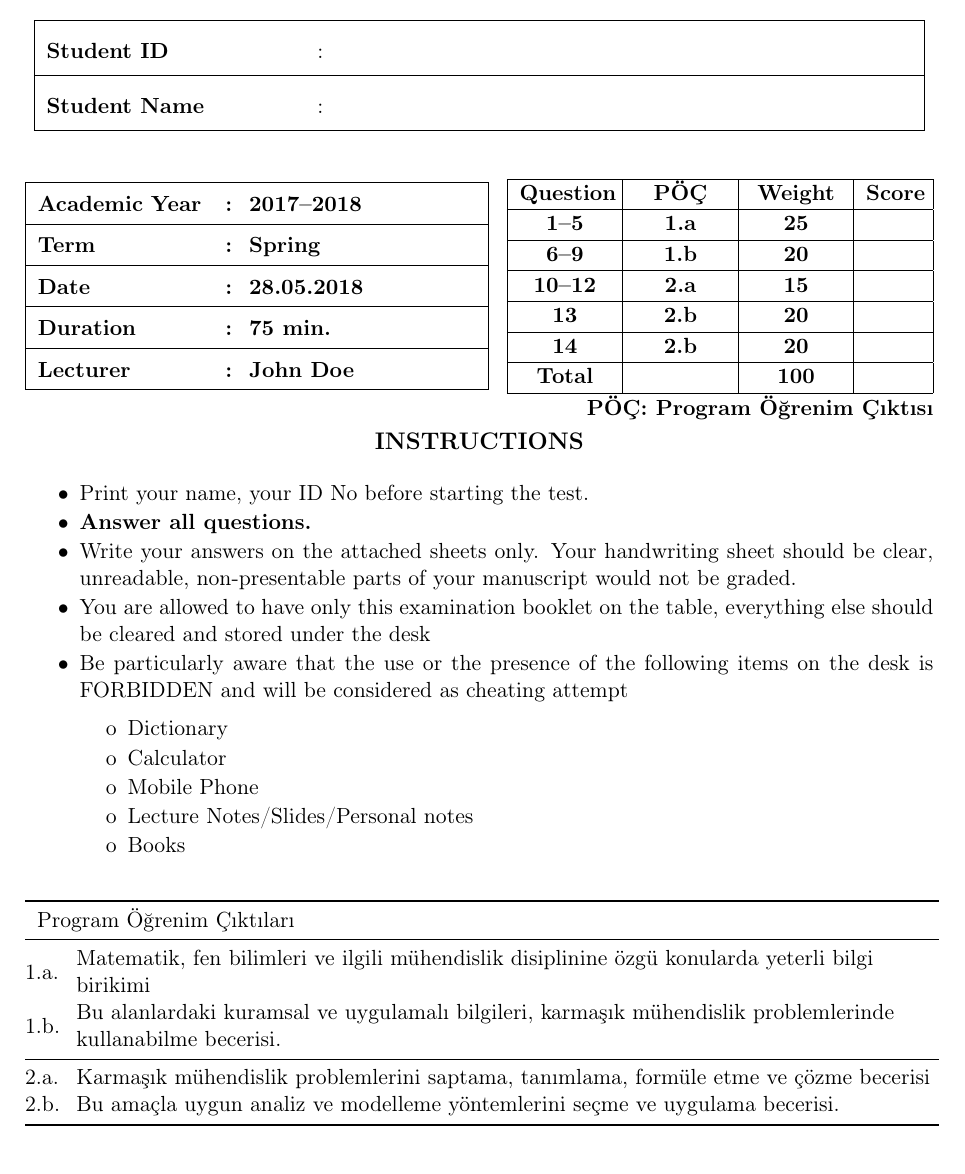
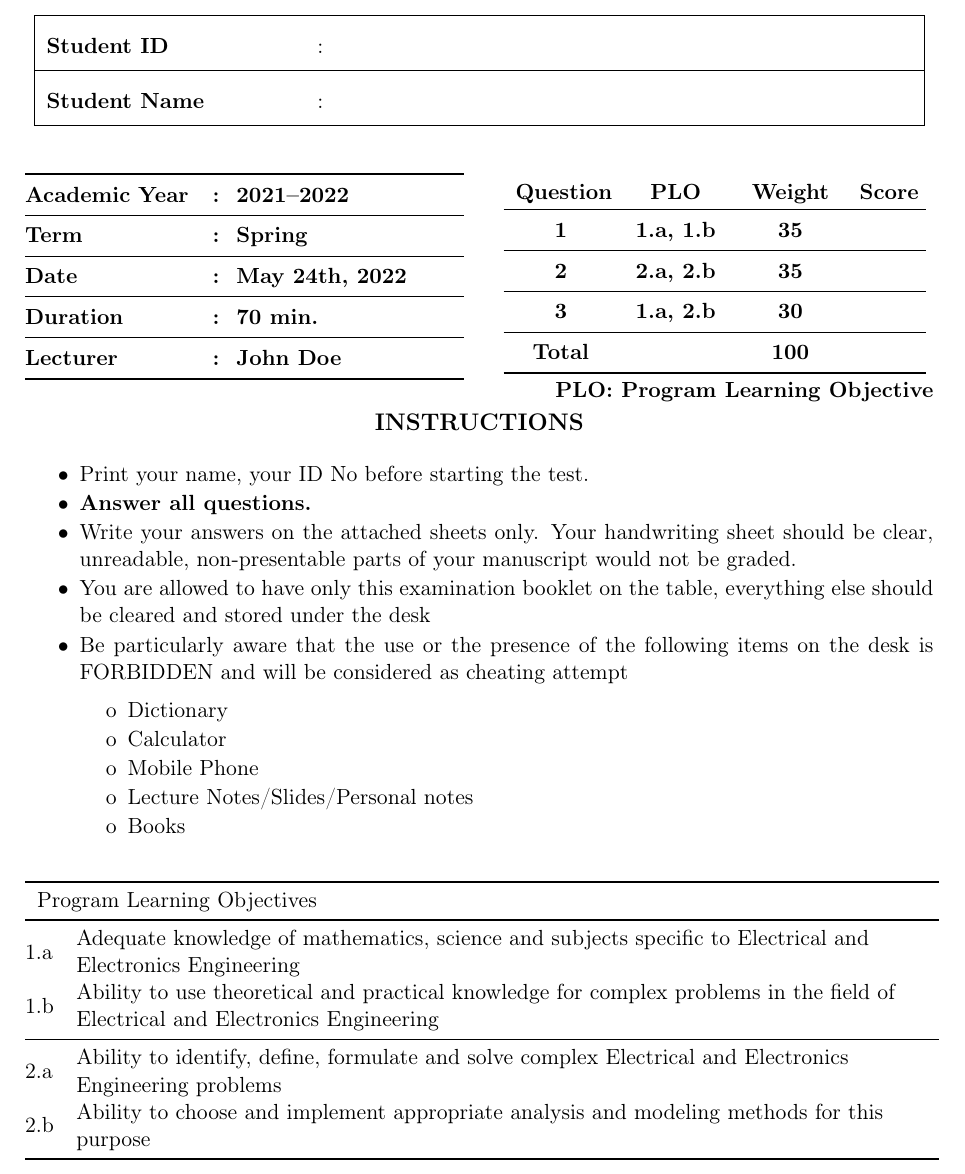
Before and after one commit to TapirLab/exam-cover-page-icu-mudek, a LaTeX problem sheet (exam_cover_page_EN.tex): part of the page, cut so that both start at the same text. Compiled offline with pdfLaTeX.

Commit message:
Table and content updates

```diff
--- a/exam_cover_page_EN.tex
+++ b/exam_cover_page_EN.tex
@@ -70,31 +70,38 @@
 	% Academic year, term, exam date, duration and academic personell
 	% Exam "PÖÇ" information and grading table
 	\begin{table}[!ht]
-		\renewcommand{\arraystretch}{1.5}
+		\renewcommand{\arraystretch}{1.1}
 		\centering
-		\begin{tabular}{@{}|>{\bfseries}L{0.18\linewidth}>{\bfseries}C{0.00\linewidth}>{\bfseries}L{0.25\linewidth}|@{}}
-			\hline
-			Academic Year  & : & $\bm{2017}$--$\bm{2018}$                  \\ \hline
-			Term         & : & \textbf{Spring}                             \\ \hline
-			Date         & : & $\bm{28.05.2018}$                           \\ \hline
-			Duration          & : & $\bm{75}$ \textbf{min.}                \\ \hline
-			Lecturer & : & \textbf{John Doe} \\ \hline
+		\begin{tabular}{@{}>{\bfseries}L{0.18\linewidth}>{\bfseries}C{0.00\linewidth}>{\bfseries}L{0.25\linewidth}@{}}
+			\toprule
+			Academic Year  & : & $\bm{2021}$--$\bm{2022}$                  \\
+			\midrule
+			Term         & : & \textbf{Spring}                             \\
+			\midrule
+			Date         & : & May $\bm{24}$th, $\bm{2022}$                           \\
+			\midrule
+			Duration          & : & $\bm{70}$ \textbf{min.}                \\
+			\midrule
+			Lecturer & : & \textbf{John Doe} \\
+			\bottomrule
 		\end{tabular}
 		\hfill
 		\renewcommand{\arraystretch}{1.1}
-		\begin{tabular}{|>{\bfseries}C{0.1\linewidth}|>{\bfseries}C{0.1\linewidth}|>{\bfseries}C{0.1\linewidth}|>{\bfseries}C{0.06\linewidth}|}
-			\hline
-			Question    & PÖÇ      & Weight & Score \\ \hline
-			$\bm{1}$--$\bm{5}$     & $\bm{1}$.a & $\bm{25}$    & ~   \\ \hline
-			$\bm{6}$--$\bm{9}$     & $\bm{1}$.b & $\bm{20}$    & ~   \\ \hline
-			$\bm{10}$--$\bm{12}$   & $\bm{2}$.a & $\bm{15}$    & ~   \\ \hline
-			$\bm{13}$              & $\bm{2}$.b & $\bm{20}$    & ~   \\ \hline
-			$\bm{14}$              & $\bm{2}$.b & $\bm{20}$    & ~   \\ \hline
-			Total                  & ~          & 100          & ~   \\ \hline
+		\begin{tabular}{>{\bfseries}C{0.1\linewidth}>{\bfseries}C{0.1\linewidth}>{\bfseries}C{0.1\linewidth}>{\bfseries}C{0.06\linewidth}}
+			Question & PLO      & Weight & Score \\
+			\toprule
+			$\bm{1}$ & $\bm{1}$.a, $\bm{1}$.b & $\bm{35}$    & ~   \\
+			\midrule
+			$\bm{2}$ & $\bm{2}$.a, $\bm{2}$.b & $\bm{35}$    & ~   \\
+			\midrule
+			$\bm{3}$ & $\bm{1}$.a, $\bm{2}$.b & $\bm{30}$    & ~   \\
+			\midrule
+			Total    & ~              		  & $\bm{100}$   & ~   \\
+			\bottomrule
 		\end{tabular}
-		\vspace{-0.45cm}
+		\vspace{-0.3cm}
 		\begin{flushright}
-			\textbf{PÖÇ: Program Öğrenim Çıktısı}
+			\textbf{PLO: Program Learning Objective}
 		\end{flushright}
 	\end{table}
 	\vspace{-1cm}
@@ -125,17 +132,16 @@
 	\end{itemize}
 
 	\begin{table}[hb!]
-		\centering
+	\centering
 		\begin{tabular}{@{}C{0.03\linewidth}L{0.95\linewidth}@{}}
 			\toprule
-			\multicolumn{2}{l}{Program Öğrenim Çıktıları} \\
+			\multicolumn{2}{l}{Program Learning Objectives} \\
 			\midrule
-			1.a. & Matematik, fen bilimleri ve ilgili mühendislik disiplinine özgü konularda yeterli bilgi birikimi \\
-			1.b. & Bu alanlardaki kuramsal ve uygulamalı bilgileri, karmaşık mühendislik problemlerinde kullanabilme becerisi. \\
+			1.a & Adequate knowledge of mathematics, science and subjects specific to Electrical and Electronics Engineering \\
+			1.b & Ability to use theoretical and practical knowledge for complex problems in the field of Electrical and Electronics Engineering \\
 			\midrule
-			2.a. & Karmaşık mühendislik problemlerini saptama, tanımlama, formüle etme ve çözme becerisi \\
-			2.b. & Bu amaçla uygun analiz ve modelleme yöntemlerini seçme ve uygulama becerisi. \\
+			2.a & Ability to identify, define, formulate and solve complex Electrical and Electronics Engineering problems \\
+			2.b & Ability to choose and implement appropriate analysis and modeling methods for this purpose \\
 			\bottomrule
 		\end{tabular}
 	\end{table}
-\end{document}%%%%%%%%%%%%%%%%%%%%%%%%%%%%%%%%%%%%%%%%%%%%%%%%%%%%%%%%%%%%%%%%%%%%%%%%%%%%%%%
@@ -212,28 +147,0 @@
-\begin{table}[!ht]
-	\renewcommand{\arraystretch}{1.5}
-	\centering
-	\begin{tabular}{@{}|>{\bfseries}L{0.18\linewidth}>{\bfseries}C{0.00\linewidth}>{\bfseries}L{0.25\linewidth}|@{}}
-		\hline
-		Academic Year  & : & $\bm{2017}$--$\bm{2018}$                  \\ \hline
-		Term         & : & \textbf{Spring}                             \\ \hline
-		Date         & : & $\bm{28.05.2018}$                           \\ \hline
-		Duration          & : & $\bm{75}$ \textbf{min.}                \\ \hline
-		Lecturer & : & \textbf{John Doe} \\ \hline
-	\end{tabular}
-	\hfill
-	\renewcommand{\arraystretch}{1.1}
-	\begin{tabular}{|>{\bfseries}C{0.1\linewidth}|>{\bfseries}C{0.1\linewidth}|>{\bfseries}C{0.1\linewidth}|>{\bfseries}C{0.06\linewidth}|}
-		\hline
-		Question    & PÖÇ      & Weight & Score \\ \hline
-		$\bm{1}$--$\bm{5}$     & $\bm{1}$.a & $\bm{25}$    & ~   \\ \hline
-		$\bm{6}$--$\bm{9}$     & $\bm{1}$.b & $\bm{20}$    & ~   \\ \hline
-		$\bm{10}$--$\bm{12}$   & $\bm{2}$.a & $\bm{15}$    & ~   \\ \hline
-		$\bm{13}$              & $\bm{2}$.b & $\bm{20}$    & ~   \\ \hline
-		$\bm{14}$              & $\bm{2}$.b & $\bm{20}$    & ~   \\ \hline
-		Toplam                 & ~          & 100          & ~   \\ \hline
-	\end{tabular}
-	\vspace{-0.45cm}
-	\begin{flushright}
-		\textbf{PÖÇ: Program Öğrenim Çıktısı}
-	\end{flushright}
-\end{table}
@@ -259,23 +148 @@
-		\item[o] Dictionary
-		\item[o] Calculator
-		\item[o] Mobile Phone
-		\item[o] Lecture Notes/Slides/Personal notes
-		\item[o] Books
-	\end{itemize}
-\end{itemize}
-
-\begin{table}[hb!]
-	\centering
-	\begin{tabular}{@{}C{0.03\linewidth}L{0.95\linewidth}@{}}
-		\toprule
-		\multicolumn{2}{l}{Program Öğrenim Çıktıları} \\
-		\midrule
-		1.a. & Matematik, fen bilimleri ve ilgili mühendislik disiplinine özgü konularda yeterli bilgi birikimi \\
-		1.b. & Bu alanlardaki kuramsal ve uygulamalı bilgileri, karmaşık mühendislik problemlerinde kullanabilme becerisi. \\
-		\midrule
-		2.a. & Karmaşık mühendislik problemlerini saptama, tanımlama, formüle etme ve çözme becerisi \\
-		2.b. & Bu amaçla uygun analiz ve modelleme yöntemlerini seçme ve uygulama becerisi. \\
-		\bottomrule
-	\end{tabular}
-\end{table}
 \end{document}
```
Also changed, not shown: exam_cover_page_EN.pdf, exam_cover_page_EN.tex (89 more changed lines).
